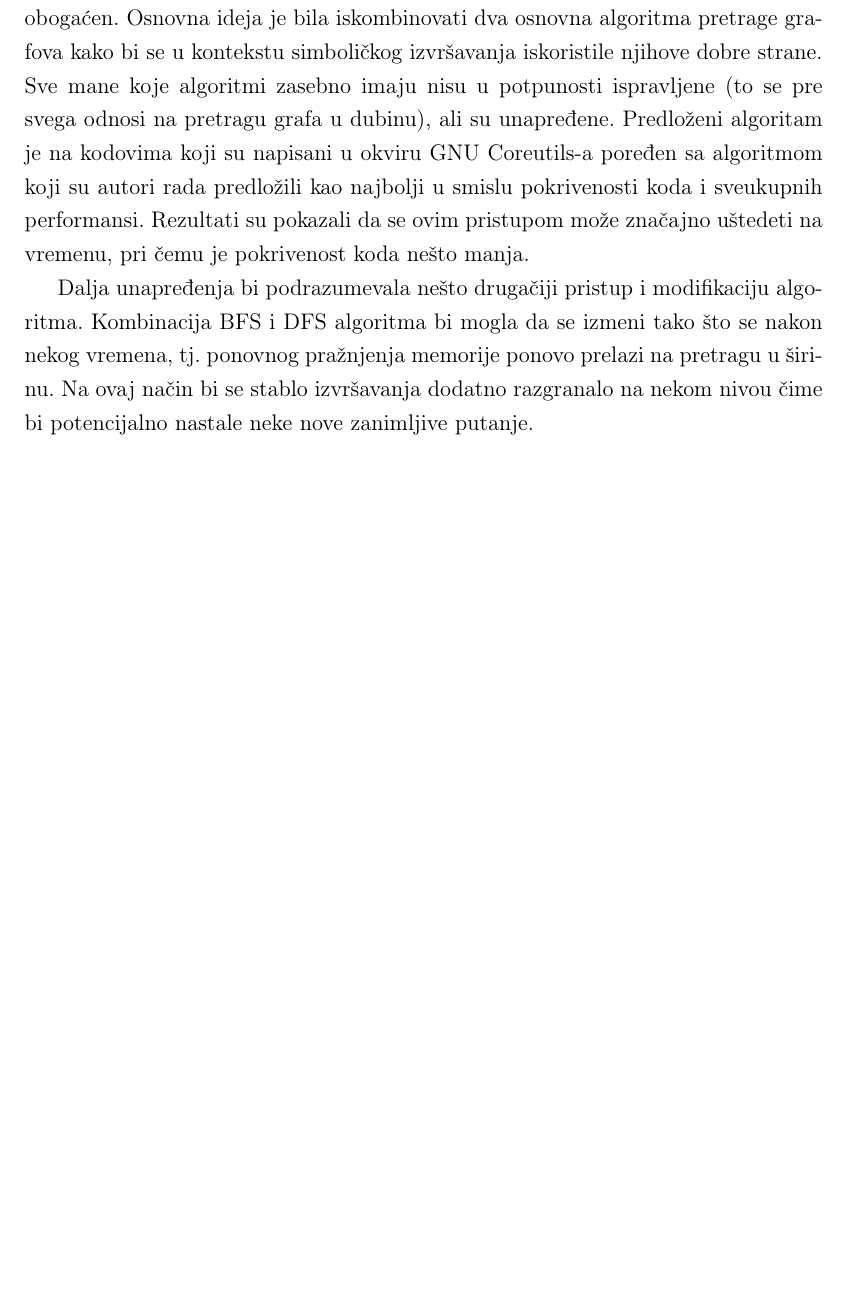
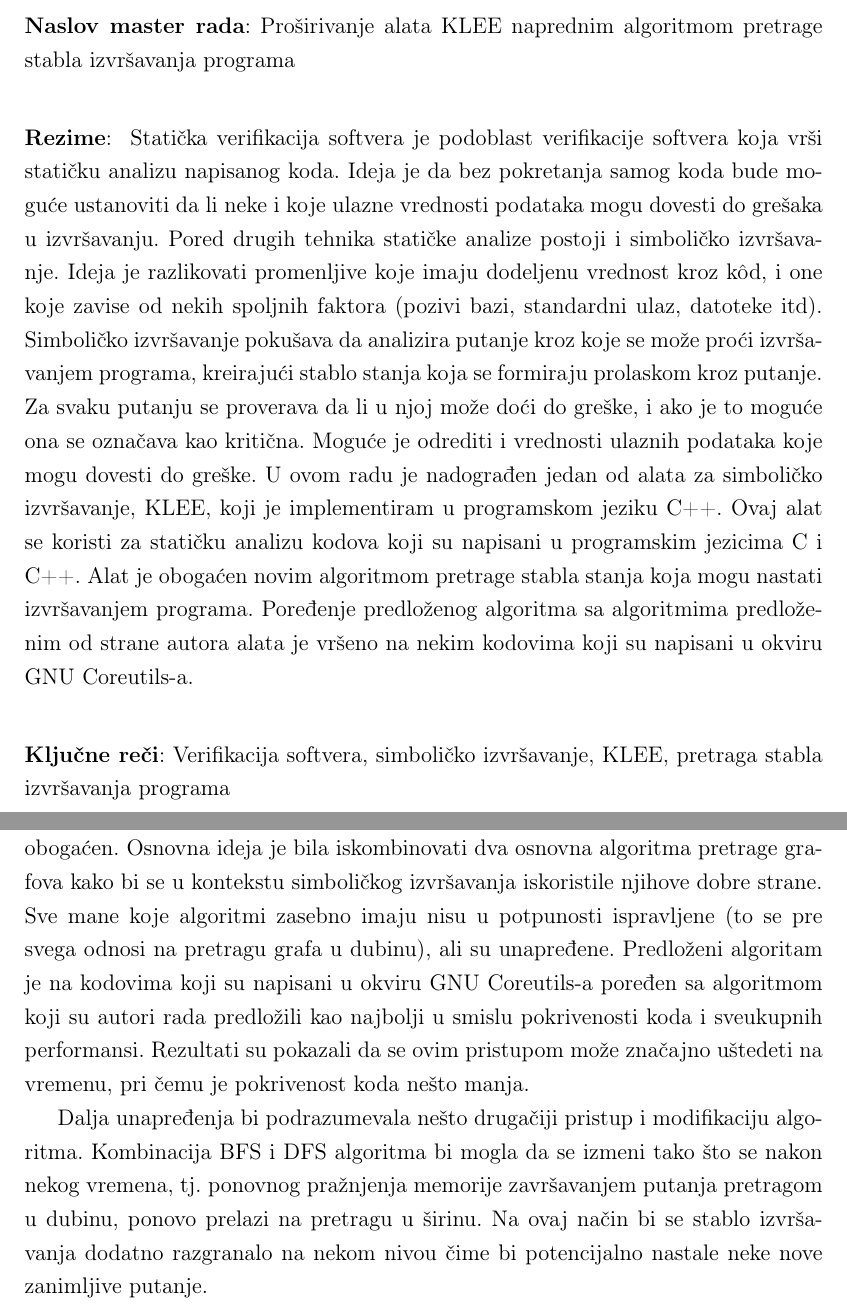
Before and after one commit to filozof50/master_rad, a LaTeX book (tekst/tekst.tex): part of page 51 of 54 before the commit and two parts of pages 3 and 52 of 55 after it, the two joined at a grey line, cut at the place of the change, the shorter picture padded with empty space. The pictures show the PDF file tekst/tekst.pdf that the author committed with the source.

Commit message:
Dodat apstrakt i kljucne reci

```diff
--- a/tekst/tekst.tex
+++ b/tekst/tekst.tex
@@ -96,4 +96,8 @@
 % Datum odbrane (obrisati ili iskomentarisati narednu liniju ako datum odbrane nije poznat)
 \datumodbrane{15. januar 2016.}
 
+% Apstrakt na srpskom jeziku (u odabranom pismu)
+\apstr{
+Statička verifikacija softvera je podoblast verifikacije softvera koja vrši statičku analizu napisanog koda. Ideja je da bez pokretanja samog koda bude moguće ustanoviti da li neke i koje ulazne vrednosti podataka mogu dovesti do grešaka u izvršavanju. Pored drugih tehnika statičke analize postoji i simboličko izvršavanje. Ideja je razlikovati promenljive koje imaju dodeljenu vrednost kroz k\^od, i one koje zavise od nekih spoljnih faktora (pozivi bazi, standardni ulaz, datoteke itd). Simboličko izvršavanje pokušava da analizira putanje kroz koje se može proći izvršavanjem programa, kreirajući stablo stanja koja se formiraju prolaskom kroz putanje. Za svaku putanju se proverava da li u njoj može doći do greške, i ako je to moguće ona se označava kao kritična. Moguće je odrediti i vrednosti ulaznih podataka koje mogu dovesti do greške. U ovom radu je nadograđen jedan od alata za simboličko izvršavanje, KLEE, koji je implementiram u programskom jeziku C++. Ovaj alat se koristi za statičku analizu kodova koji su napisani u programskim jezicima C i C++. Alat je obogaćen novim algoritmom pretrage stabla stanja koja mogu nastati izvršavanjem programa. Poređenje predloženog algoritma sa algoritmima predloženim od strane autora alata je vršeno na nekim kodovima koji su napisani u okviru GNU Coreutils-a.
+}
 % Ključne reči na srpskom jeziku (u odabranom pismu)
@@ -801,7 +805,7 @@ U ovom radu su opisani opšte tehnike i načini verifikacije softvera sa posebni
 
 Kao glavni doprinos rada, implementiran je novi algoritam kojim je alat KLEE obogaćen. Osnovna ideja je bila iskombinovati dva osnovna algoritma pretrage grafova kako bi se u kontekstu simboličkog izvršavanja iskoristile njihove dobre strane. Sve mane koje algoritmi zasebno imaju nisu u potpunosti ispravljene (to se pre svega odnosi na pretragu grafa u dubinu), ali su unapređene. Predloženi algoritam je na kodovima koji su napisani u okviru GNU Coreutils-a poređen sa algoritmom koji su autori rada predložili kao najbolji u smislu pokrivenosti koda i sveukupnih performansi. Rezultati su pokazali da se ovim pristupom može značajno uštedeti na vremenu, pri čemu je pokrivenost koda nešto manja.
 
-Dalja unapređenja bi podrazumevala nešto drugačiji pristup i modifikaciju algoritma. Kombinacija BFS i DFS algoritma bi mogla da se izmeni tako što se nakon nekog vremena, tj. ponovnog pražnjenja memorije ponovo prelazi na pretragu u širinu. Na ovaj način bi se stablo izvršavanja dodatno razgranalo na nekom nivou čime bi potencijalno nastale neke nove zanimljive putanje.
+Dalja unapređenja bi podrazumevala nešto drugačiji pristup i modifikaciju algoritma. Kombinacija BFS i DFS algoritma bi mogla da se izmeni tako što se nakon nekog vremena, tj. ponovnog pražnjenja memorije završavanjem putanja pretragom u dubinu, ponovo prelazi na pretragu u širinu. Na ovaj način bi se stablo izvršavanja dodatno razgranalo na nekom nivou čime bi potencijalno nastale neke nove zanimljive putanje.
 % ------------------------------------------------------------------------------
 % Literatura
 % ------------------------------------------------------------------------------
```
Also changed, not shown: tekst/tekst.pdf, tekst/tekst.tex (4 more changed lines).
